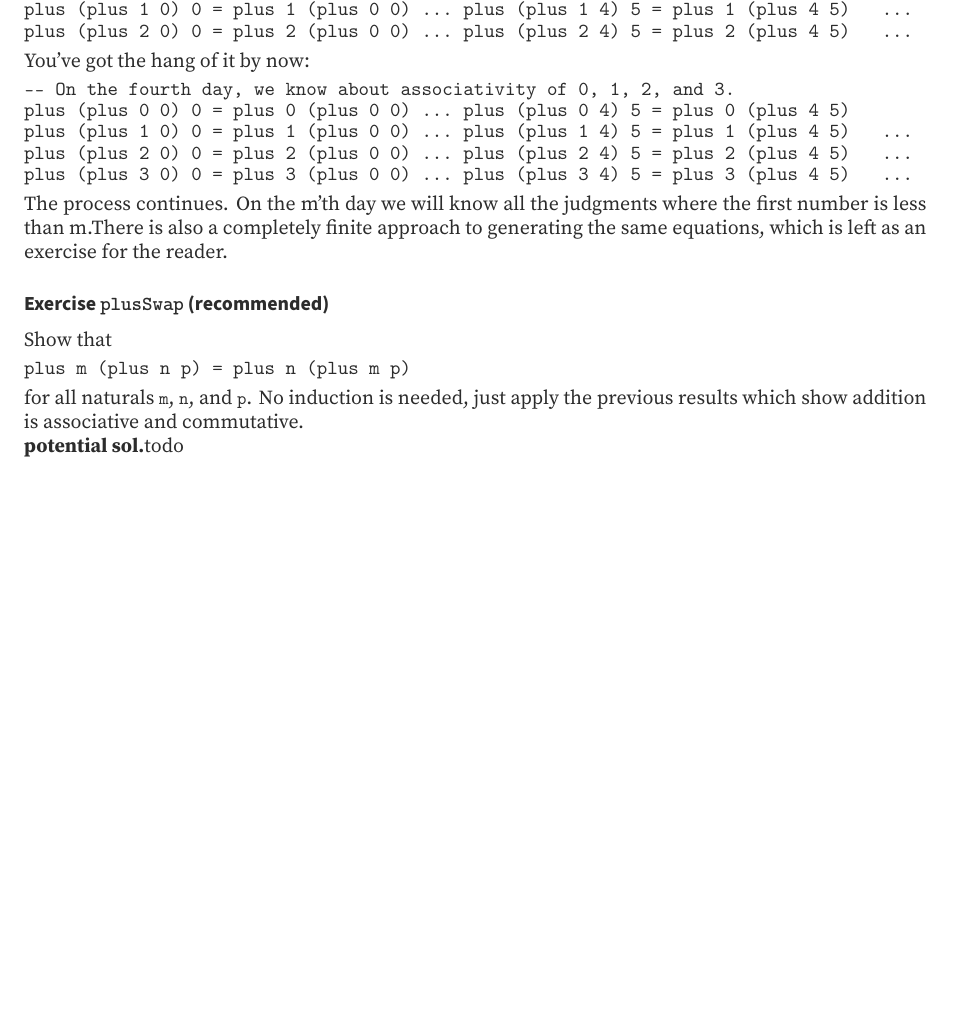
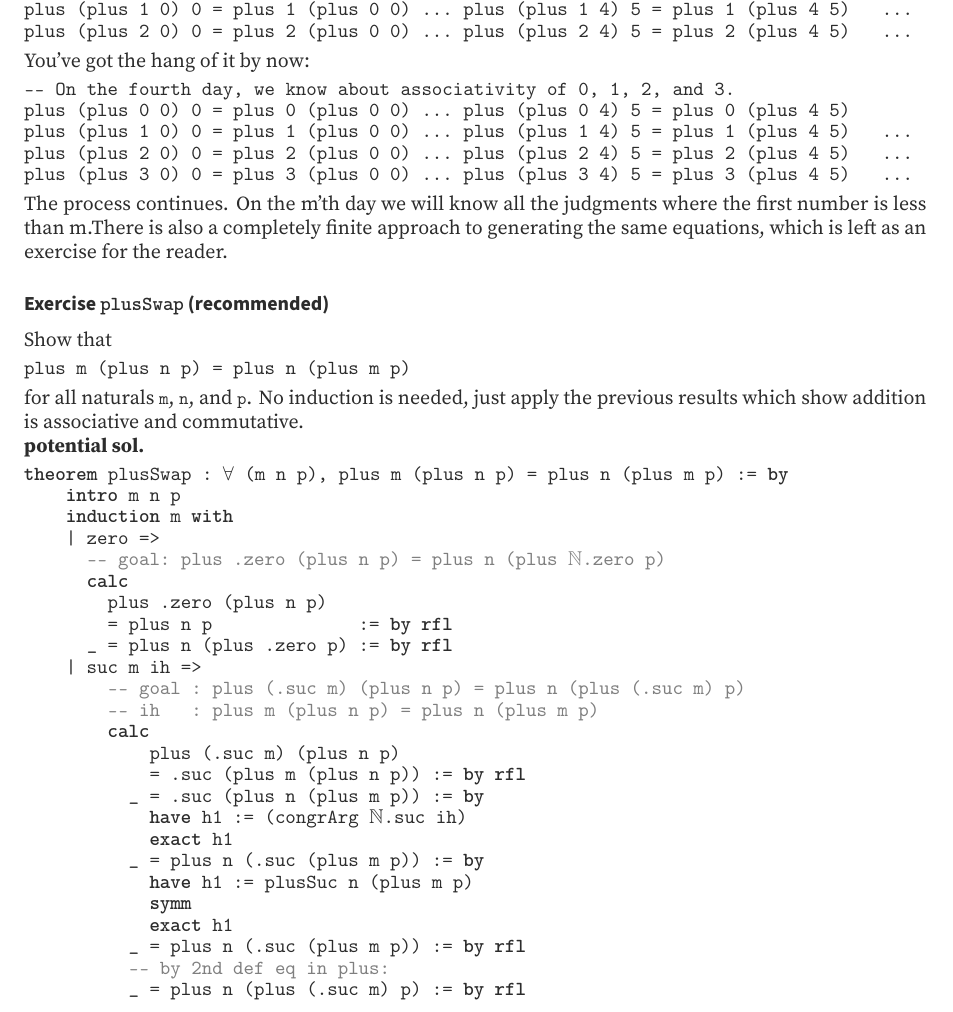
Before and after one commit to dtwelch/lean-fun, a LaTeX thesis (_out/book/tex/main.tex): part of page 16 of 16, cut so that both start at the same text, the shorter picture padded with empty space. Compiled offline with XeLaTeX.

```diff
--- a/_out/book/tex/main.tex
+++ b/_out/book/tex/main.tex
@@ -1454,7 +1454,33 @@
 previous results which show addition is associative and commutative.
 
 \par
-\par\noindent \textbf{potential sol.}todo
+\par\noindent \textbf{potential sol.}\begin{LeanVerbatim}
+\textbf{theorem} plusSwap : \PLFAForall{} (\textit{m} \textit{n} \textit{p}), plus \textit{m} (plus \textit{n} \textit{p}) = plus \textit{n} (plus \textit{m} \textit{p}) := \textbf{by}
+    \textbf{intro} \textit{m} \textit{n} \textit{p}
+    \textbf{induction} \textit{m} \textbf{with}
+    \symbol{124} zero =>
+      \PLFAComment{-- goal: plus .zero (plus n p) = plus n (plus \PLFANat{}.zero p)}
+      \textbf{calc}
+        plus .zero (plus \textit{n} \textit{p})
+        = plus \textit{n} \textit{p}              := \textbf{by} \textbf{rfl}
+      _ = plus \textit{n} (plus .zero \textit{p}) := \textbf{by} \textbf{rfl}
+    \symbol{124} suc \textit{m} \textit{ih} =>
+        \PLFAComment{-- goal : plus (.suc m) (plus n p) = plus n (plus (.suc m) p)}
+        \PLFAComment{-- ih   : plus m (plus n p) = plus n (plus m p)}
+        \textbf{calc}
+            plus (.suc \textit{m}) (plus \textit{n} \textit{p})
+            = .suc (plus \textit{m} (plus \textit{n} \textit{p})) := \textbf{by} \textbf{rfl}
+          _ = .suc (plus \textit{n} (plus \textit{m} \textit{p})) := \textbf{by}
+            \textbf{have} \textit{h1} := (congrArg \PLFANat{}.suc \textit{ih})
+            \textbf{exact} \textit{h1}
+          _ = plus \textit{n} (.suc (plus \textit{m} \textit{p})) := \textbf{by}
+            \textbf{have} \textit{h1} := plusSuc \textit{n} (plus \textit{m} \textit{p})
+            \textbf{symm}
+            \textbf{exact} \textit{h1}
+          _ = plus \textit{n} (.suc (plus \textit{m} \textit{p})) := \textbf{by} \textbf{rfl}
+          \PLFAComment{-- by 2nd def eq in plus:}
+          _ = plus \textit{n} (plus (.suc \textit{m}) \textit{p}) := \textbf{by} \textbf{rfl}
+\end{LeanVerbatim}
 
 \par
 
```
Also changed, not shown: _out/book/tex/main.pdf, 5 other files.
